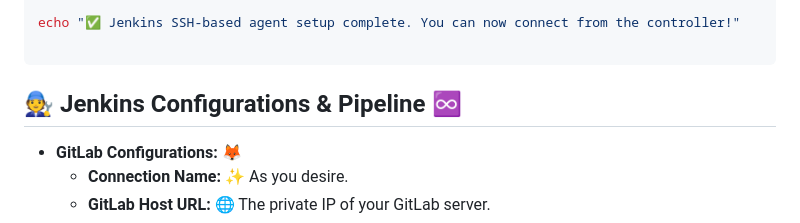
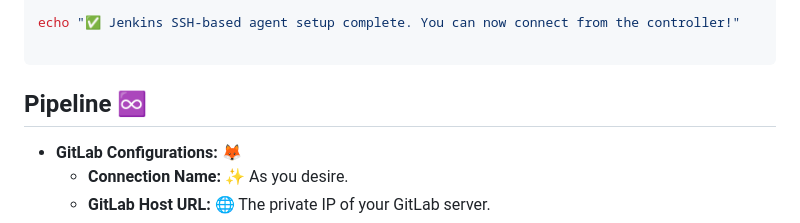
Before and after one commit to amitor2002/jenkins-pipeline, a Markdown page: readme.md, the part around one of its changes. Drawn GitHub-style.

Commit message:
readme corr

````diff
--- a/readme.md
+++ b/readme.md
@@ -151,7 +151,7 @@ echo "✅ Jenkins SSH-based agent setup complete. You can now connect from the c
 
 ```
 
-## 🧑‍🔧 Jenkins Configurations & Pipeline ♾️
+## Pipeline ♾️
 
 - **GitLab Configurations:** 🦊
   - **Connection Name:** ✨ As you desire.
````
Also changed, not shown: other parts of readme.md (+0 -172 lines).
